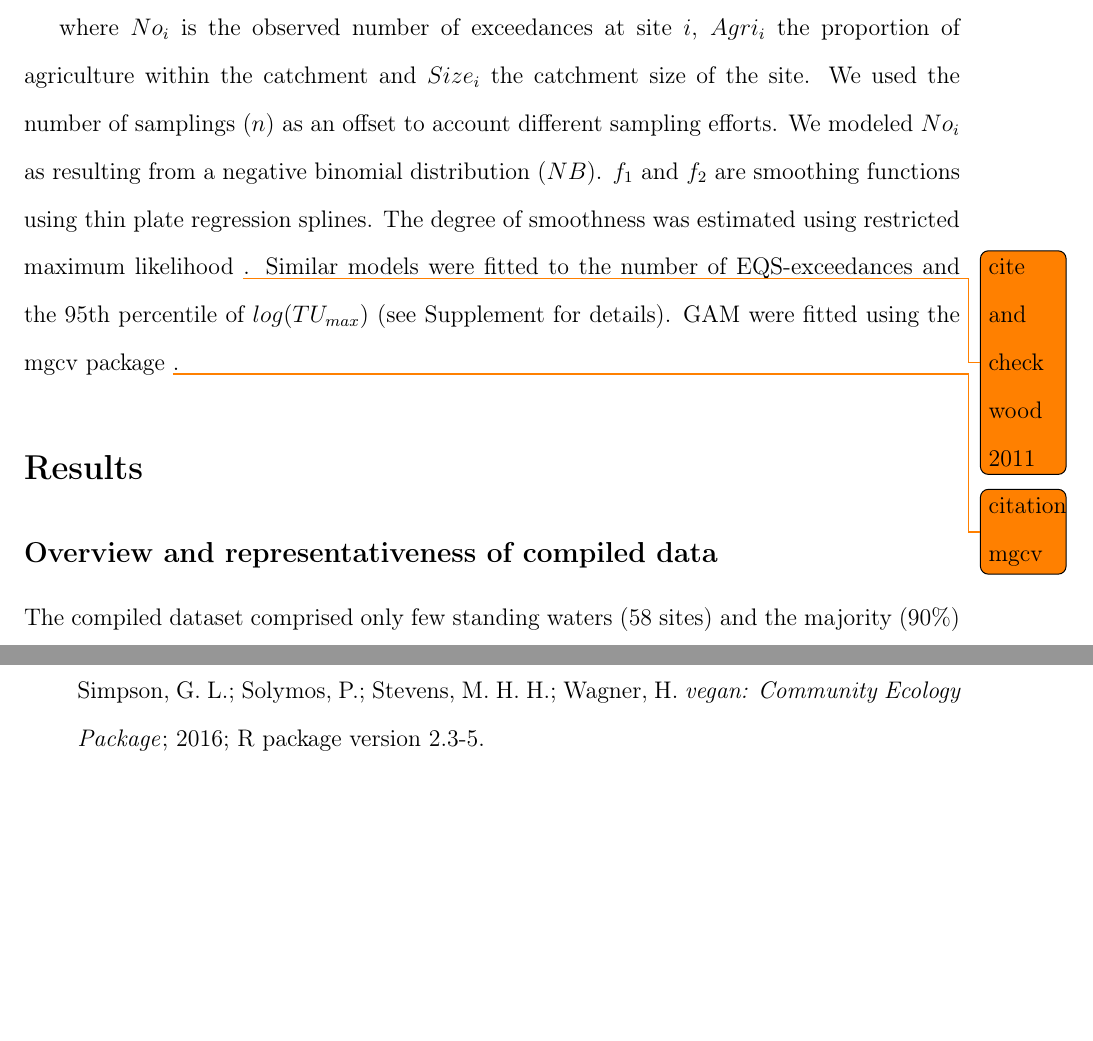
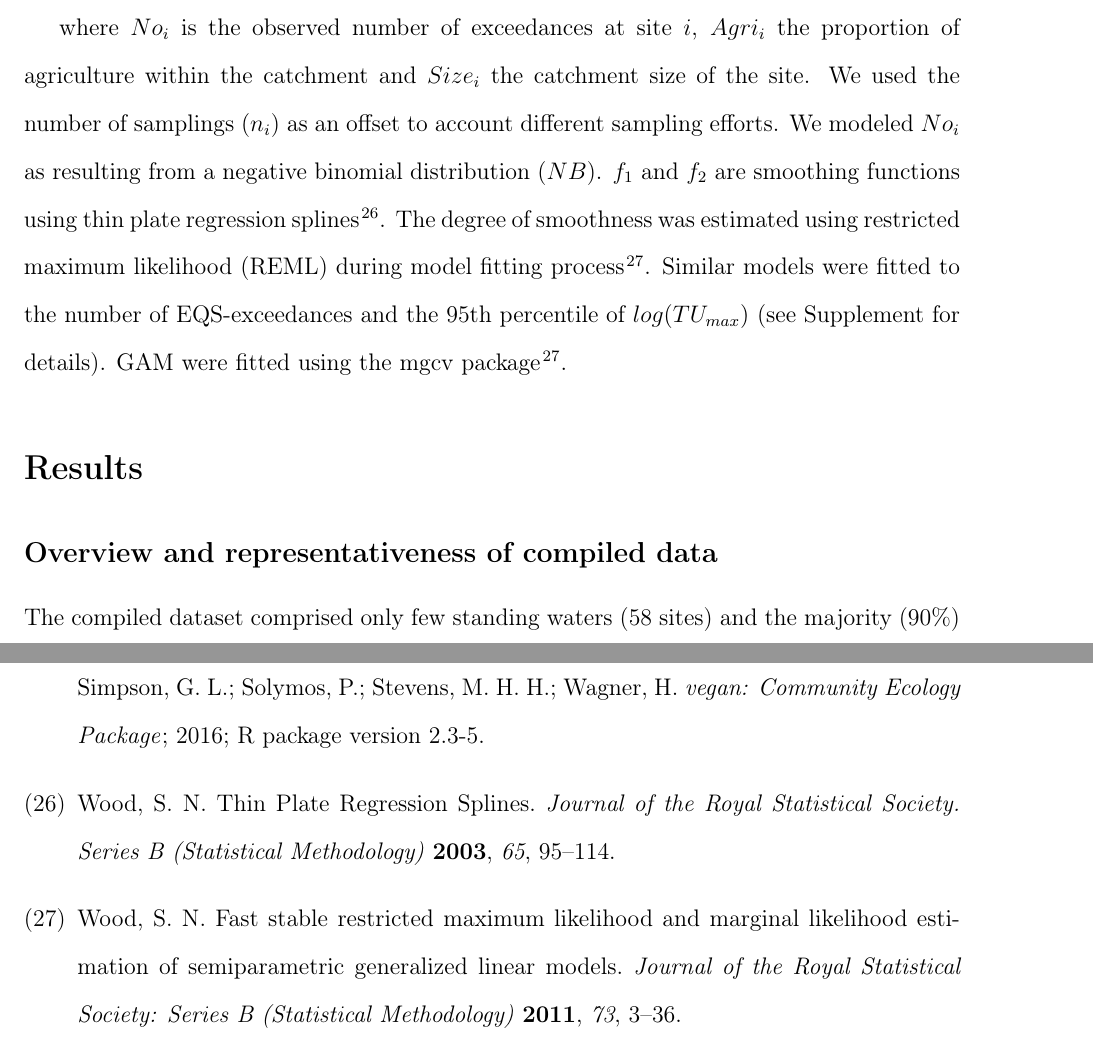
Before and after one commit to EDiLD/ms_est, a LaTeX paper (article.tex): two parts of pages 5 and 13 of 14, joined at a grey line, cut so that both start at the same text, the shorter picture padded with empty space. Compiled offline with pdfLaTeX.

Commit message:
added refs

```diff
--- a/article.tex
+++ b/article.tex
@@ -175,12 +175,12 @@ We modeled the number of RAC exceedances (No) as:
 \end{align}
 
 where $No_i$ is the observed number of exceedances at site $i$, $Agri_i$ the proportion of agriculture within the catchment and $Size_i$ the catchment size of the site.
-We used the number of samplings ($n$) as an offset to account different sampling efforts.
+We used the number of samplings ($n_i$) as an offset to account different sampling efforts.
 We modeled $No_i$ as resulting from a negative binomial distribution ($NB$).
-$f_1$ and $f_2$ are smoothing functions using thin plate regression splines.
-The degree of smoothness was estimated using restricted maximum likelihood \todo{cite and check wood 2011}.
+$f_1$ and $f_2$ are smoothing functions using thin plate regression splines \citep{wood_thin_2003}.
+The degree of smoothness was estimated using restricted maximum likelihood (REML) during model fitting process \citep{wood_fast_2011}.
 Similar models were fitted to the number of EQS-exceedances and the 95th percentile of $log(TU_{max})$ (see Supplement for details).
-GAM were fitted using the mgcv package \todo{citation mgcv}.
+GAM were fitted using the mgcv package \citep{wood_fast_2011}.
 
 
 \section{Results}
```
Also changed, not shown: article.tex (4 more changed lines), 2 other files.
